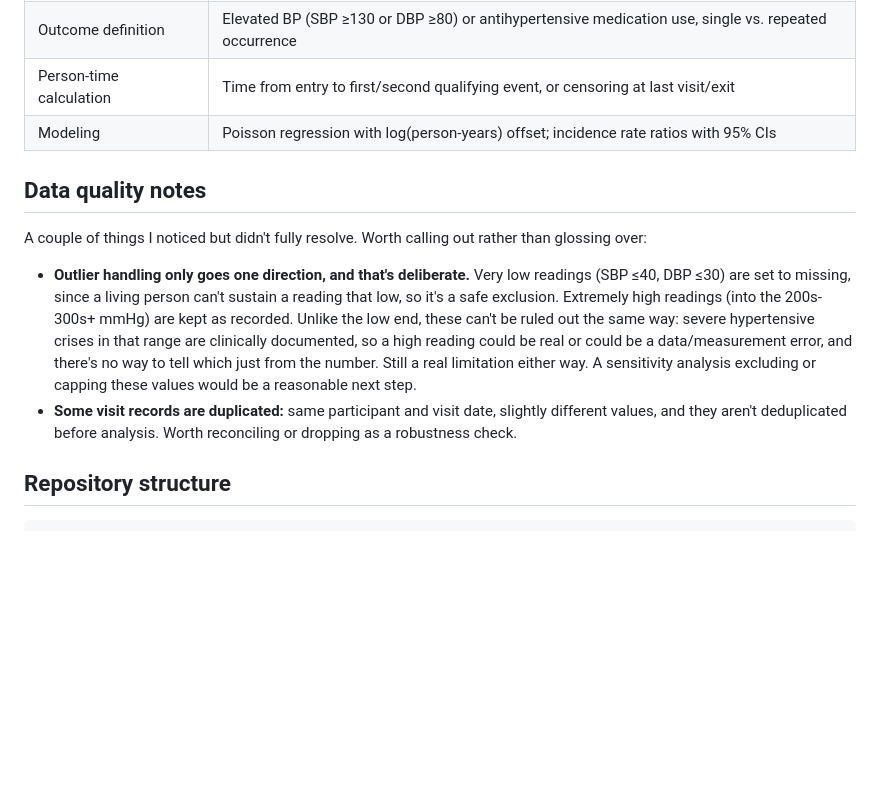
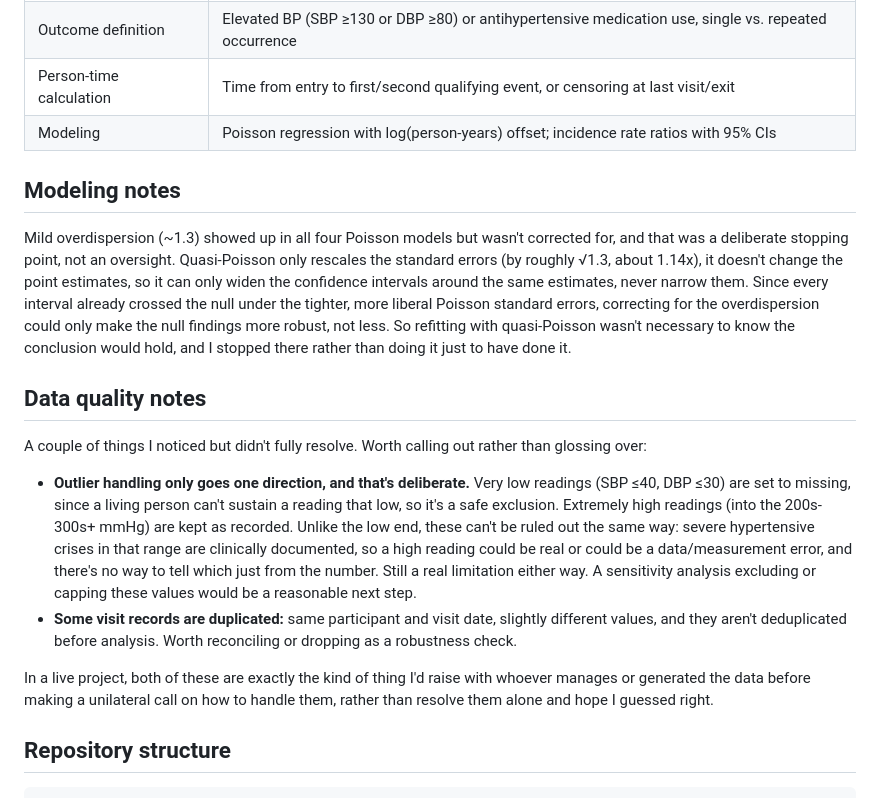
Before and after one commit to vidit-demog/Incident_hypertension, a Markdown page: README.md, the part around the change. Rendered like a GitHub page; blank space fills up the shorter version.

Commit message:
Update README.md
Added things I had sent over to the readme

```diff
--- a/README.md
+++ b/README.md
@@ -30,12 +30,18 @@ This project estimates the incidence of hypertension in a longitudinally followe
 | Person-time calculation | Time from entry to first/second qualifying event, or censoring at last visit/exit |
 | Modeling | Poisson regression with log(person-years) offset; incidence rate ratios with 95% CIs |
 
+## Modeling notes
+
+Mild overdispersion (~1.3) showed up in all four Poisson models but wasn't corrected for, and that was a deliberate stopping point, not an oversight. Quasi-Poisson only rescales the standard errors (by roughly √1.3, about 1.14x), it doesn't change the point estimates, so it can only widen the confidence intervals around the same estimates, never narrow them. Since every interval already crossed the null under the tighter, more liberal Poisson standard errors, correcting for the overdispersion could only make the null findings more robust, not less. So refitting with quasi-Poisson wasn't necessary to know the conclusion would hold, and I stopped there rather than doing it just to have done it.
+
 ## Data quality notes
 
 A couple of things I noticed but didn't fully resolve. Worth calling out rather than glossing over:
 
 - **Outlier handling only goes one direction, and that's deliberate.** Very low readings (SBP ≤40, DBP ≤30) are set to missing, since a living person can't sustain a reading that low, so it's a safe exclusion. Extremely high readings (into the 200s-300s+ mmHg) are kept as recorded. Unlike the low end, these can't be ruled out the same way: severe hypertensive crises in that range are clinically documented, so a high reading could be real or could be a data/measurement error, and there's no way to tell which just from the number. Still a real limitation either way. A sensitivity analysis excluding or capping these values would be a reasonable next step.
 - **Some visit records are duplicated:** same participant and visit date, slightly different values, and they aren't deduplicated before analysis. Worth reconciling or dropping as a robustness check.
+
+In a live project, both of these are exactly the kind of thing I'd raise with whoever manages or generated the data before making a unilateral call on how to handle them, rather than resolve them alone and hope I guessed right.
 
 ## Repository structure
 
```
